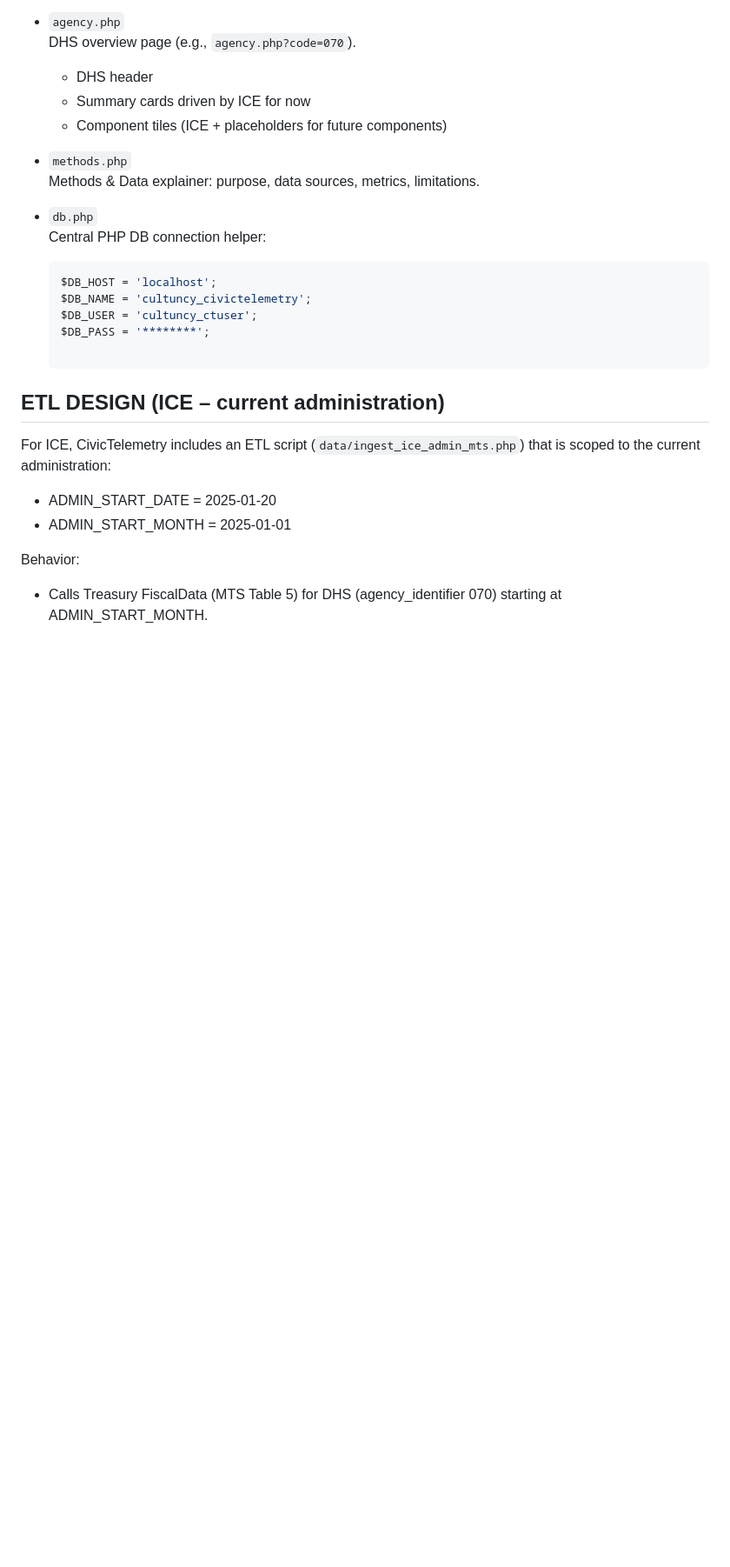
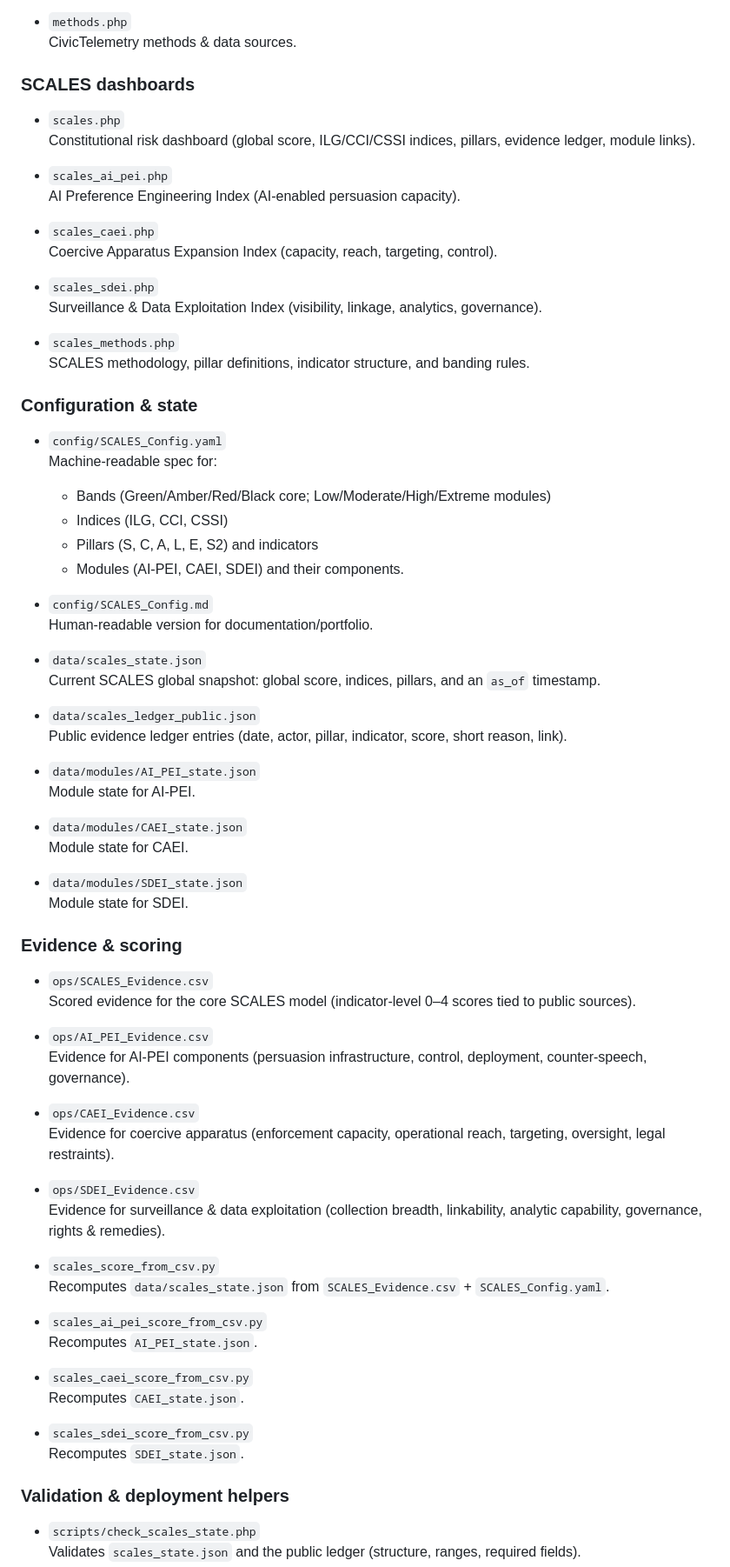
Before and after one commit to calenb2/civic-telemetry, a Markdown page: README.md, the part around one of its changes. Shown at 87% size. Drawn GitHub-style; blank space fills up the shorter version.

Commit message:
Cron deploy test 2

````diff
--- a/README.md
+++ b/README.md
@@ -38,32 +75,81 @@ Inside `/home2/cultuncy/civictelemetry.org/`:
   - Monthly outlays & pressure table
   - Contracts & vendors table
 
-- `agency.php`
-  DHS overview page (e.g., `agency.php?code=070`).
-  - DHS header
-  - Summary cards driven by ICE for now
-  - Component tiles (ICE + placeholders for future components)
+- `methods.php`
+  CivicTelemetry methods & data sources.
 
-- `methods.php`
-  Methods & Data explainer: purpose, data sources, metrics, limitations.
+### SCALES dashboards
 
-- `db.php`
-  Central PHP DB connection helper:
-  ```php
-  $DB_HOST = 'localhost';
-  $DB_NAME = 'cultuncy_civictelemetry';
-  $DB_USER = 'cultuncy_ctuser';
-  $DB_PASS = '********';
+- `scales.php`
+  Constitutional risk dashboard (global score, ILG/CCI/CSSI indices, pillars, evidence ledger, module links).
 
-ETL DESIGN (ICE – current administration)
------------------------------------------
+- `scales_ai_pei.php`
+  AI Preference Engineering Index (AI-enabled persuasion capacity).
 
-For ICE, CivicTelemetry includes an ETL script (`data/ingest_ice_admin_mts.php`) that is scoped to the current
-administration:
+- `scales_caei.php`
+  Coercive Apparatus Expansion Index (capacity, reach, targeting, control).
 
-- ADMIN_START_DATE = 2025-01-20
-- ADMIN_START_MONTH = 2025-01-01
+- `scales_sdei.php`
+  Surveillance & Data Exploitation Index (visibility, linkage, analytics, governance).
 
-Behavior:
+- `scales_methods.php`
+  SCALES methodology, pillar definitions, indicator structure, and banding rules.
 
-- Calls Treasury FiscalData (MTS Table 5) for DHS (agency_identifier 070) starting at ADMIN_START_MONTH.
+### Configuration & state
+
+- `config/SCALES_Config.yaml`
+  Machine-readable spec for:
+  - Bands (Green/Amber/Red/Black core; Low/Moderate/High/Extreme modules)
+  - Indices (ILG, CCI, CSSI)
+  - Pillars (S, C, A, L, E, S2) and indicators
+  - Modules (AI-PEI, CAEI, SDEI) and their components.
+
+- `config/SCALES_Config.md`
+  Human-readable version for documentation/portfolio.
+
+- `data/scales_state.json`
+  Current SCALES global snapshot: global score, indices, pillars, and an `as_of` timestamp.
+
+- `data/scales_ledger_public.json`
+  Public evidence ledger entries (date, actor, pillar, indicator, score, short reason, link).
+
+- `data/modules/AI_PEI_state.json`
+  Module state for AI-PEI.
+
+- `data/modules/CAEI_state.json`
+  Module state for CAEI.
+
+- `data/modules/SDEI_state.json`
+  Module state for SDEI.
+
+### Evidence & scoring
+
+- `ops/SCALES_Evidence.csv`
+  Scored evidence for the core SCALES model (indicator-level 0–4 scores tied to public sources).
+
+- `ops/AI_PEI_Evidence.csv`
+  Evidence for AI-PEI components (persuasion infrastructure, control, deployment, counter-speech, governance).
+
+- `ops/CAEI_Evidence.csv`
+  Evidence for coercive apparatus (enforcement capacity, operational reach, targeting, oversight, legal restraints).
+
+- `ops/SDEI_Evidence.csv`
+  Evidence for surveillance & data exploitation (collection breadth, linkability, analytic capability, governance, rights & remedies).
+
+- `scales_score_from_csv.py`
+  Recomputes `data/scales_state.json` from `SCALES_Evidence.csv` + `SCALES_Config.yaml`.
+
+- `scales_ai_pei_score_from_csv.py`
+  Recomputes `AI_PEI_state.json`.
+
+- `scales_caei_score_from_csv.py`
+  Recomputes `CAEI_state.json`.
+
+- `scales_sdei_score_from_csv.py`
+  Recomputes `SDEI_state.json`.
+
+### Validation & deployment helpers
+
+- `scripts/check_scales_state.php`
+  Validates `scales_state.json` and the public ledger (structure, ranges, required fields).
+
````
Also changed, not shown: other parts of README.md (+109 -26 lines).
